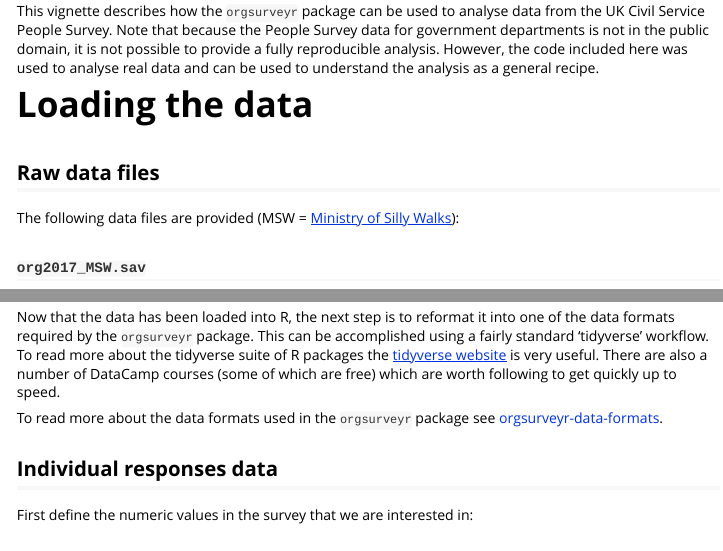
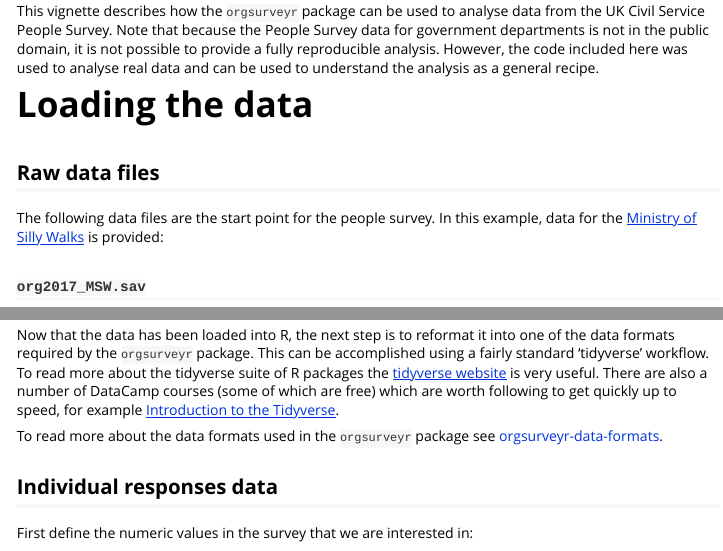
Before and after one commit to ukgovdatascience/orgsurveyr, an R Markdown document (vignettes/analysing_people_survey_data.Rmd): the page in a window 1100 px wide, from 260 px down, and a second part further down, joined at a grey line. Rendered offline with R 4.5, knitr and Pandoc, with nearby package versions; long lines of code are wrapped.

Commit message:
v0.6.0: minor update to people survey vignette

```diff
--- a/vignettes/analysing_people_survey_data.Rmd
+++ b/vignettes/analysing_people_survey_data.Rmd
@@ -32,7 +32,7 @@ This vignette describes how the `orgsurveyr` package can be used to analyse data
 
 ## Raw data files
 
-The following data files are provided (MSW = [Ministry of Silly Walks](https://www.youtube.com/watch?v=iV2ViNJFZC8)):
+The following data files are the start point for the people survey.  In this example, data for the [Ministry of Silly Walks](https://www.youtube.com/watch?v=iV2ViNJFZC8) is provided:
 
 ### `org2017_MSW.sav`
 
@@ -100,7 +100,7 @@ df_depts <- df_depts %>%
 
 ## Introduction
 
-Now that the data has been loaded into R, the next step is to reformat it into one of the data formats required by the `orgsurveyr` package.  This can be accomplished using a fairly standard 'tidyverse' workflow.  To read more about the tidyverse suite of R packages the [tidyverse website](https://www.tidyverse.org) is very useful.  There are also a number of DataCamp courses (some of which are free) which are worth following to get quickly up to speed.
+Now that the data has been loaded into R, the next step is to reformat it into one of the data formats required by the `orgsurveyr` package.  This can be accomplished using a fairly standard 'tidyverse' workflow.  To read more about the tidyverse suite of R packages the [tidyverse website](https://www.tidyverse.org) is very useful.  There are also a number of DataCamp courses (some of which are free) which are worth following to get quickly up to speed, for example [Introduction to the Tidyverse](https://www.datacamp.com/courses/introduction-to-the-tidyverse).
 
 To read more about the data formats used in the `orgsurveyr` package see [orgsurveyr-data-formats](../html/orgsurveyr-data-formats.html).
 
```
